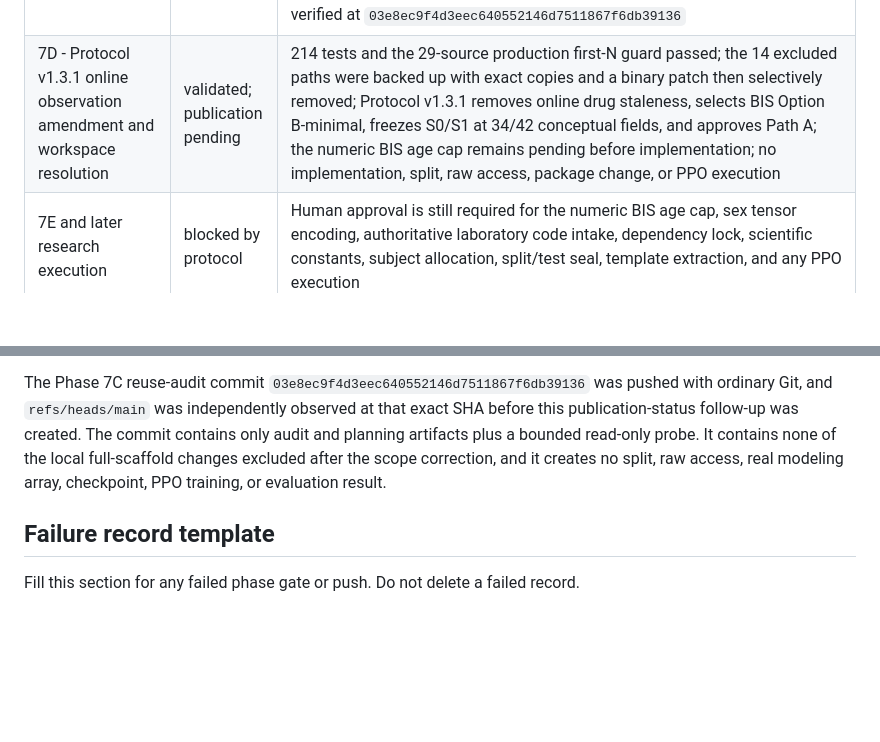
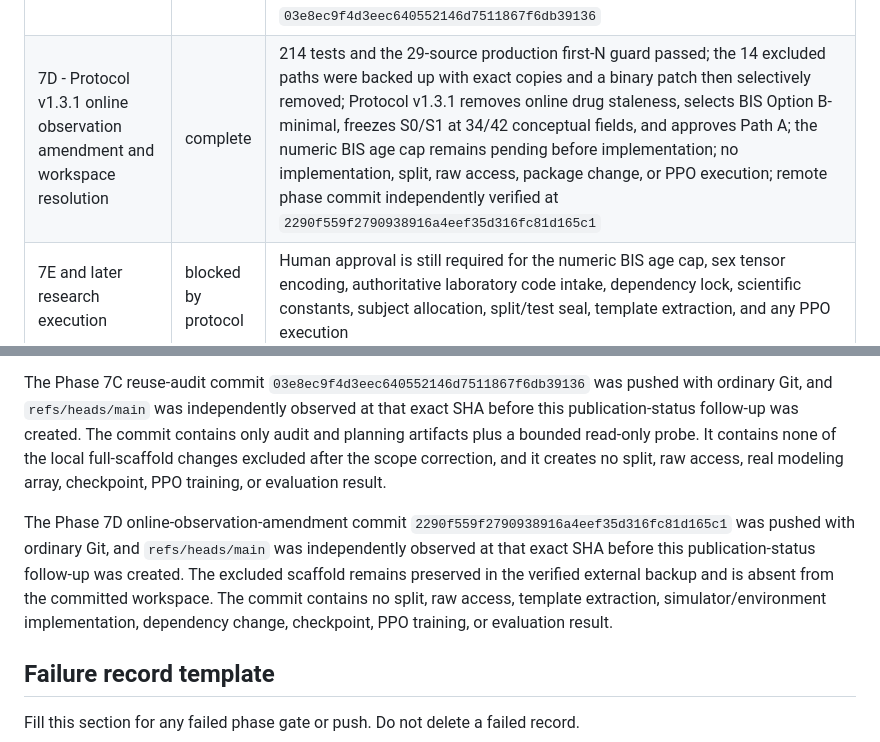
Before and after one commit to khyitty/VitalDB-State-Selection-Reconstructed, a Markdown page: PHASE_STATUS.md, 2 parts joined by grey strips. Rendered like a GitHub page; blank space fills up the shorter version.

Commit message:
Record Phase 7D remote verification

```diff
--- a/PHASE_STATUS.md
+++ b/PHASE_STATUS.md
@@ -21,7 +21,7 @@ no legacy 98-case artifact is used, and no model/feature-selection/PPO run occur
 | 7A - Subject linkage and patient-level split feasibility audit | complete | 167 tests and the 26-source production first-N guard passed; 2,460 cases map without ambiguity to 2,415 nonmissing subjects; subjectid missing 0 and case-to-subject ambiguity 0; cluster sizes are 1×2,378, 2×35, 3×1, and 9×1; 82 cases belong to repeated subjects; sex inconsistency warnings 0; linkage checksum `102ccc60d9f03a8bfe858e5862366ef0b49f80cef3dcc027dae94afface464f7`; count-only nearest case and subject targets are arithmetically feasible; no allocation selected and no split/test seal/outcome/raw/API/modeling/preprocessing fit; remote Phase 7A commit verified at `11cfa98` |
 | 7B - Protocol v1.3 control-focused 2×2 study design | complete | 189 tests and the 28-source production first-N guard passed; frozen cohort remains 2,460 cases and 2,415 subjects; P0 `sqi_not_required__bis30s__drug120s` and P1 `sqi_ge_50__bis20s__drug60s`; conceptual S0/S1 and four future policy IDs; planned 1,932/483 subject counts and seeds 42 plus 7/42/84; simulator observation-quality layer requires new implementation and missing encoding architecture budget reward action bounds and allocation method remain human decisions; no split seal modeling array raw outcome dose Cp/Ce prediction feature selection PPO control metric or statistics execution; remote Phase 7B commit verified at `3e8faa86919cda47cadf59844987ebaf81ff435b` |
 | 7C - PPO/Simulator reuse audit and minimal implementation plan | complete | 195 audit-scope tests passed (the three excluded scaffold tests were not run after scope correction); the audit utility passed its direct first-N scan; legacy PK/PD synthetic reset plus one 10-second step passed; environment and PPO imports explicitly failed on missing runtime dependencies; only reuse audit documents and a bounded read-only probe were committed; missing encoding remains pending human approval; drug-rate semantics classified retrospective-only; no split raw access real array committed simulator/PPO implementation checkpoint training or evaluation; remote phase commit verified at `03e8ec9f4d3eec640552146d7511867f6db39136` |
-| 7D - Protocol v1.3.1 online observation amendment and workspace resolution | validated; publication pending | 214 tests and the 29-source production first-N guard passed; the 14 excluded paths were backed up with exact copies and a binary patch then selectively removed; Protocol v1.3.1 removes online drug staleness, selects BIS Option B-minimal, freezes S0/S1 at 34/42 conceptual fields, and approves Path A; the numeric BIS age cap remains pending before implementation; no implementation, split, raw access, package change, or PPO execution |
+| 7D - Protocol v1.3.1 online observation amendment and workspace resolution | complete | 214 tests and the 29-source production first-N guard passed; the 14 excluded paths were backed up with exact copies and a binary patch then selectively removed; Protocol v1.3.1 removes online drug staleness, selects BIS Option B-minimal, freezes S0/S1 at 34/42 conceptual fields, and approves Path A; the numeric BIS age cap remains pending before implementation; no implementation, split, raw access, package change, or PPO execution; remote phase commit independently verified at `2290f559f2790938916a4eef35d316fc81d165c1` |
 | 7E and later research execution | blocked by protocol | Human approval is still required for the numeric BIS age cap, sex tensor encoding, authoritative laboratory code intake, dependency lock, scientific constants, subject allocation, split/test seal, template extraction, and any PPO execution |
 
 ## Publication constraint
@@ -125,6 +125,14 @@ planning artifacts plus a bounded read-only probe. It contains none of the local
 full-scaffold changes excluded after the scope correction, and it creates no split,
 raw access, real modeling array, checkpoint, PPO training, or evaluation result.
 
+The Phase 7D online-observation-amendment commit
+`2290f559f2790938916a4eef35d316fc81d165c1` was pushed with ordinary Git, and
+`refs/heads/main` was independently observed at that exact SHA before this
+publication-status follow-up was created. The excluded scaffold remains preserved
+in the verified external backup and is absent from the committed workspace. The
+commit contains no split, raw access, template extraction, simulator/environment
+implementation, dependency change, checkpoint, PPO training, or evaluation result.
+
 ## Failure record template
 
 Fill this section for any failed phase gate or push. Do not delete a failed record.
```
